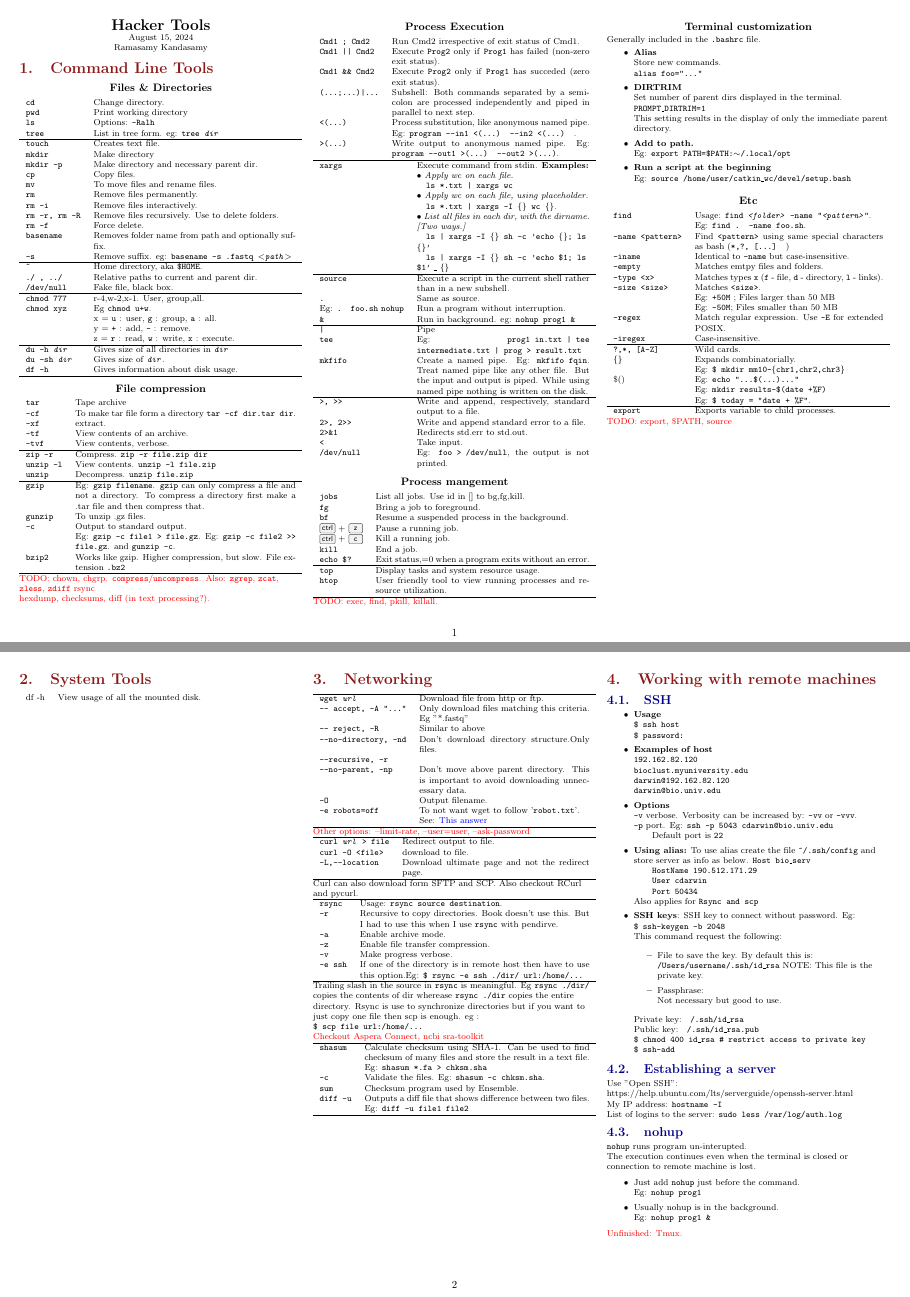
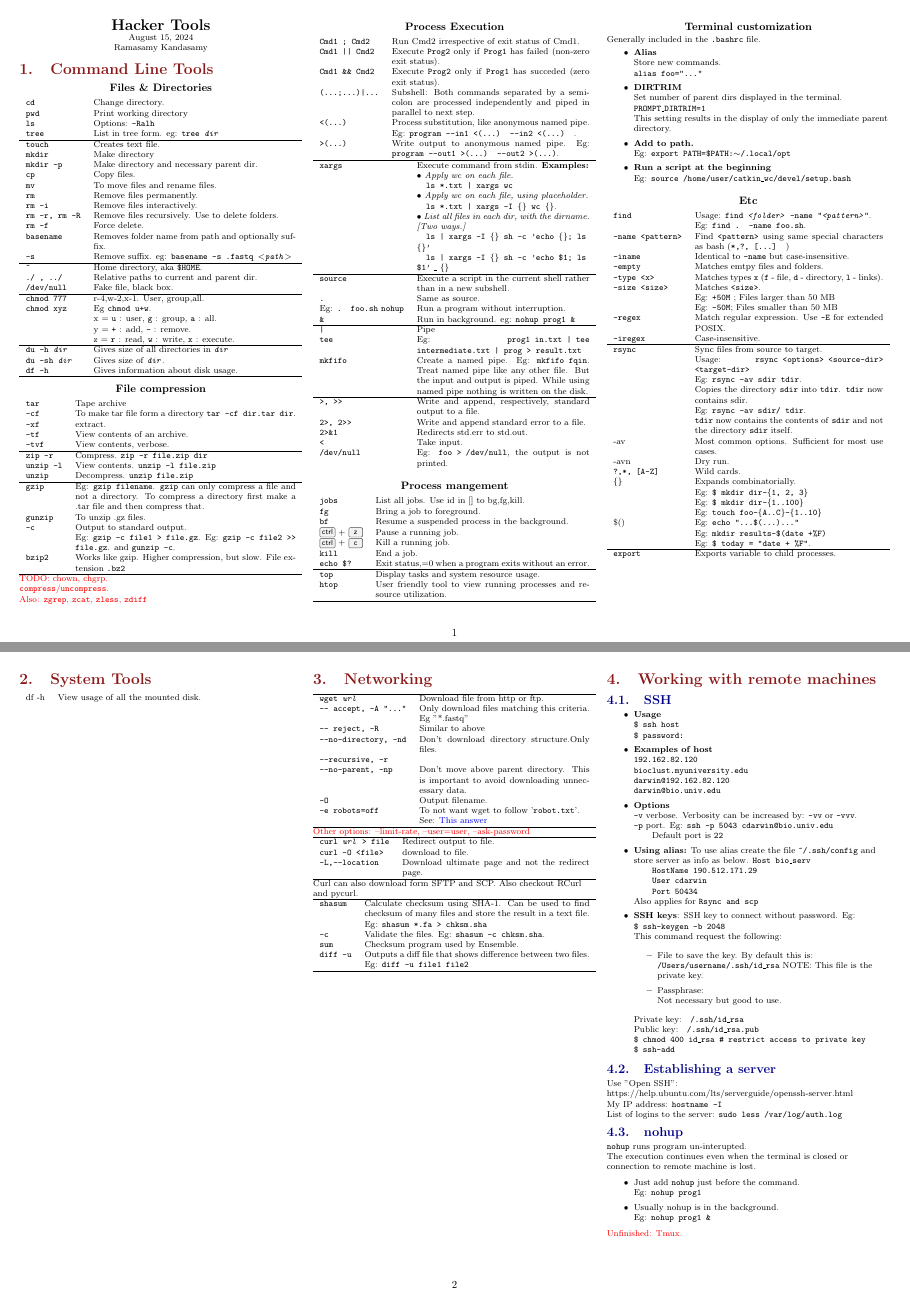
Before and after one commit to kramasamy90/cheatsheets, a LaTeX document (programming/hacker_tools/hacker_tools.tex, which reads programming/hacker_tools/src/command_line_tools.tex, programming/hacker_tools/src/networking.tex): pages 1 and 2 of 9, joined at a grey line. Compiled offline with pdfLaTeX.

Commit message:
Move `rsync` to command line tools.

```diff
--- a/programming/hacker_tools/src/command_line_tools.tex
+++ b/programming/hacker_tools/src/command_line_tools.tex
@@ -75,10 +75,9 @@
 \end{tabularx}
 
 
-\textcolor{red}{TODO: chown, chgrp.}
-\textcolor{red}{\texttt{compress}/\texttt{uncompress}. Also: \texttt{zgrep}, \texttt{zcat}, \texttt{zless}, \texttt{zdiff}}
-\textcolor{red}{rsync}\\
-\textcolor{red}{hexdump, checksums, diff (in text processing?).}\\
+\textcolor{red}{TODO: chown, chgrp.}\\
+\textcolor{red}{\texttt{compress}/\texttt{uncompress}.\\
+Also: \texttt{zgrep}, \texttt{zcat}, \texttt{zless}, \texttt{zdiff}}\\
 
 \subsubsection{Process Execution}
 
@@ -153,7 +152,9 @@
     \hline
 \end{tabularx}
 
-\textcolor{red}{TODO: exec, find, pkill, killall.}
+\vfill\null
+\columnbreak
+
 
 \subsubsection{Terminal customization}
 
@@ -189,13 +190,25 @@ Generally included in the \texttt{.bashrc} file.
     \texttt{-iregex}            & Case-insensitive.\\
     \hline
 
+    %rsync.
+    \texttt{rsync}              & Sync files from source to target.\\
+                                & Usage: \texttt{rsync <options> <source-dir> <target-dir>}\\
+                                & Eg: \texttt{rsync -av sdir tdir}.\\
+                                & Copies the directory \texttt{sdir} into \texttt{tdir}. \texttt{tdir} now contains sdir.\\
+                                & Eg: \texttt{rsync -av sdir/ tdir}.\\
+                                & \texttt{tdir} now contains the contents of \texttt{sdir} and not the directory \texttt{sdir} itself.\\
+    -av                         & Most common options. Sufficient for most use cases.\\
+    -avn                        & Dry run.\\
+
     % Pattern matching.
-    \texttt{?,*, [A-Z]} & Wild cards.\\
-    \texttt{\{\}} & Expands combinatorially.\\
-    &  Eg: \texttt{\$ mkdir mm10-\{chr1,chr2,chr3\}}\\
-    \$() & Eg: \texttt{echo "...\$(...)..."}\\
-    & Eg: \texttt{mkdir results-\$(date +\%F)}\\
-    & Eg: \texttt{\$ today = "date + \%F"}. \\
+    \texttt{?,*, [A-Z]}         & Wild cards.\\
+    \texttt{\{\}}               & Expands combinatorially.\\
+                                &  Eg: \texttt{\$ mkdir dir-\{1, 2, 3\}}\\
+                                &  Eg: \texttt{\$ mkdir dir-\{1..100\}}\\
+                                &  Eg: \texttt{touch foo-\{A..C\}-\{1..10\}}\\
+    \$()                        & Eg: \texttt{echo "...\$(...)..."}\\
+                                & Eg: \texttt{mkdir results-\$(date +\%F)}\\
+                                & Eg: \texttt{\$ today = "date + \%F"}. \\
     \hline
 
     % Miscellaneous.
@@ -203,10 +216,5 @@ Generally included in the \texttt{.bashrc} file.
 \end{tabularx}
 
 
-\textcolor{red}{TODO: export, \$PATH, source}
-
-
-
-
 \vfill\null
 \columnbreak
--- a/programming/hacker_tools/src/networking.tex
+++ b/programming/hacker_tools/src/networking.tex
@@ -28,19 +28,6 @@ Curl can also download form SFTP and SCP. Also checkout RCurl and pycurl.
 
 \begin{tabularx}{\linewidth}{lX}
 \hline
-\texttt{rsync} & Usage: \texttt{rsync source destination}.\\
-\texttt{-r} & Recursive to copy directories. Book doesn't use this. But I had to use this when I use \texttt{rsync} with pendirve.\\
-\texttt{-a} & Enable archive mode.\\
-\texttt{-z} & Enable file transfer compression.\\
-\texttt{-v} & Make progress verbose.\\
-\texttt{-e ssh} & If one of the directory is in remote host then have to use this option.Eg: \texttt{\$ rsync -e ssh ./dir/ url:/home/...}\\
-\hline
-\end{tabularx}
-Trailing slash in the source in \texttt{rsync} is meaningful. Eg \texttt{rsync ./dir/} copies the contents of dir wherease \texttt{rsync ./dir} copies the entire directory. Rsync is use to synchronize directories but if you want to just copy one file then scp is enough. eg :\\ \texttt{\$ scp file url:/home/...}\\
-\textcolor{red}{Checkout Aspera Connect, ncbi sra-toolkit}
-
-\begin{tabularx}{\linewidth}{lX}
-\hline
 \texttt{shasum} & Calculate checksum using SHA-1. Can be used to find checksum of many files and store the result in a text file. Eg: \texttt{shasum *.fa > chksm.sha}\\
 \texttt{-c} & Validate the files. Eg: \texttt{shasum -c chksm.sha}.\\
 \texttt{sum} & Checksum program used by Ensemble.\\
```
Also changed, not shown: programming/hacker_tools/hacker_tools.pdf.
